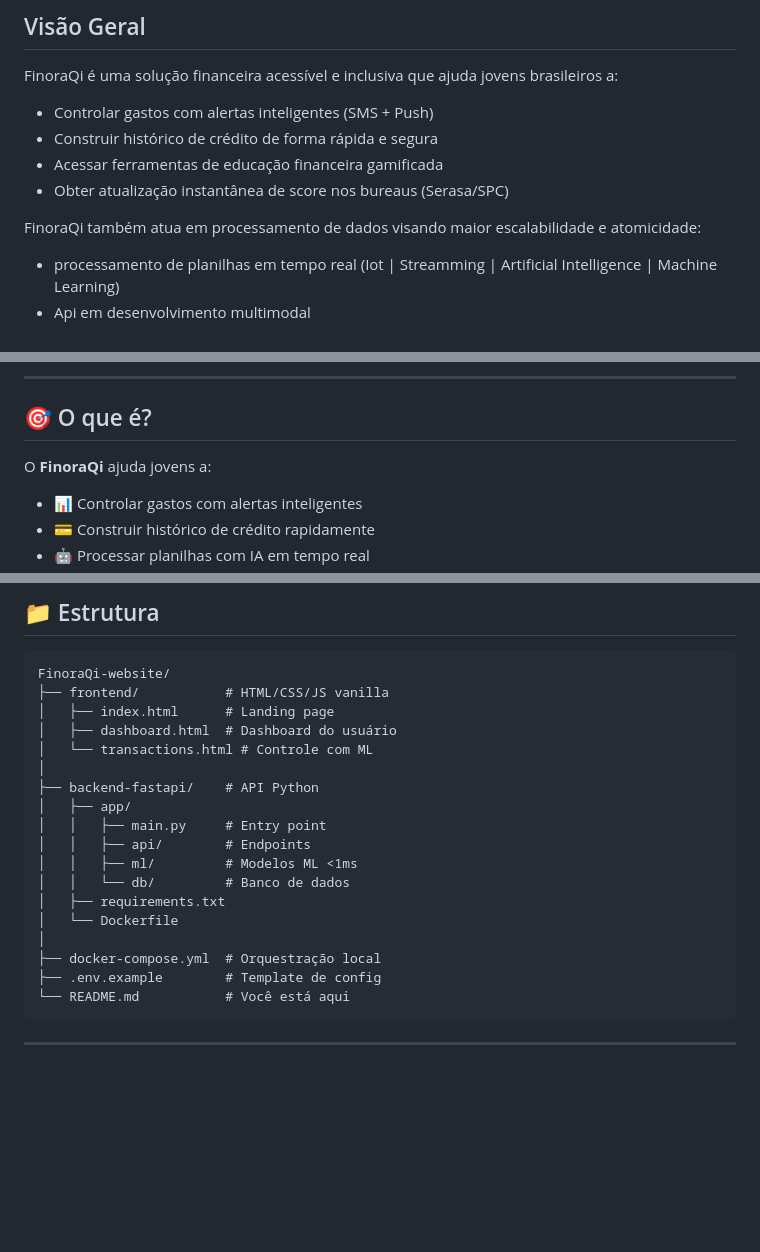
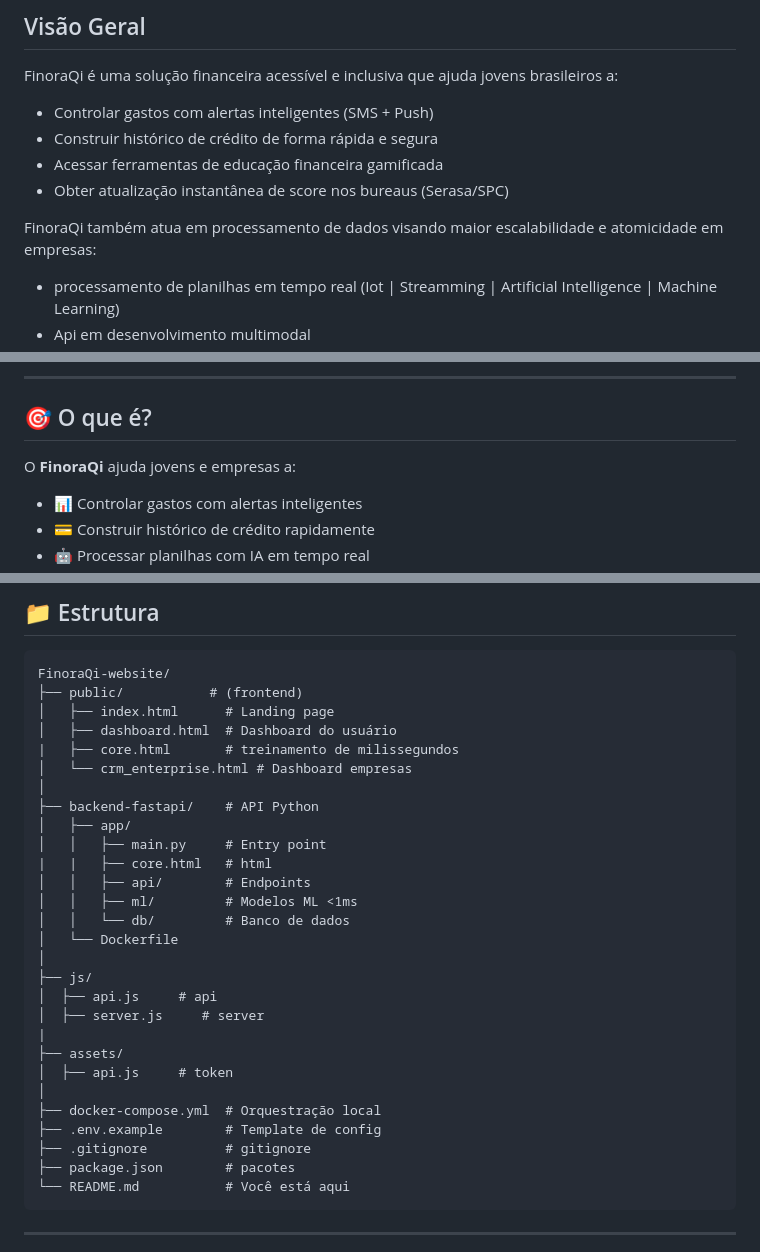
Before and after one commit to finoraqi-team/FinoraQi-website, a Markdown page: README.md, 3 parts joined by grey strips. Drawn GitHub-style; blank space fills up the shorter version.

````diff
--- a/README.md
+++ b/README.md
@@ -29,7 +29,7 @@ FinoraQi é uma solução financeira acessível e inclusiva que ajuda jovens bra
 - Acessar ferramentas de educação financeira gamificada
 - Obter atualização instantânea de score nos bureaus (Serasa/SPC)
 
-FinoraQi também atua em processamento de dados visando maior escalabilidade e atomicidade:
+FinoraQi também atua em processamento de dados visando maior escalabilidade e atomicidade em empresas:
 
 - processamento de planilhas em tempo real (Iot | Streamming | Artificial Intelligence | Machine Learning)
 - Api em desenvolvimento multimodal
@@ -47,7 +47,7 @@ FinoraQi também atua em processamento de dados visando maior escalabilidade e a
 
 ## 🎯 O que é?
 
-O **FinoraQi** ajuda jovens a:
+O **FinoraQi** ajuda jovens e empresas a:
 - 📊 Controlar gastos com alertas inteligentes
 - 💳 Construir histórico de crédito rapidamente
 - 🤖 Processar planilhas com IA em tempo real
@@ -94,22 +94,32 @@ python -m http.server 8080
 
 ```
 FinoraQi-website/
-├── frontend/           # HTML/CSS/JS vanilla
+├── public/           # (frontend)
 │   ├── index.html      # Landing page
 │   ├── dashboard.html  # Dashboard do usuário
-│   └── transactions.html # Controle com ML
+|   ├── core.html       # treinamento de milissegundos
+│   └── crm_enterprise.html # Dashboard empresas
 │
 ├── backend-fastapi/    # API Python
 │   ├── app/
 │   │   ├── main.py     # Entry point
+|   |   ├── core.html   # html
 │   │   ├── api/        # Endpoints
 │   │   ├── ml/         # Modelos ML <1ms
 │   │   └── db/         # Banco de dados
-│   ├── requirements.txt
 │   └── Dockerfile
+│
+├── js/
+│  ├── api.js     # api
+│  ├── server.js     # server
+|
+├── assets/
+│  ├── api.js     # token
 │
 ├── docker-compose.yml  # Orquestração local
 ├── .env.example        # Template de config
+├── .gitignore          # gitignore
+├── package.json        # pacotes
 └── README.md           # Você está aqui
 ```
 
````
